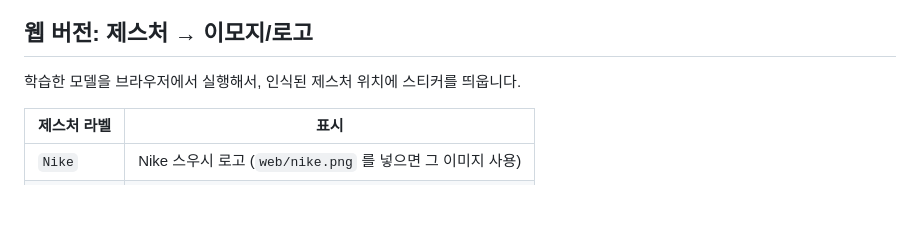
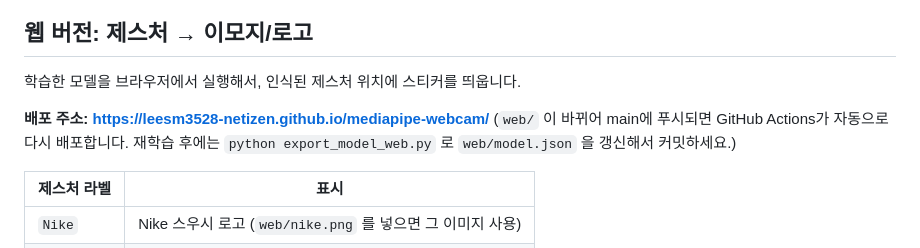
Before and after one commit to leesm3528-netizen/mediapipe-webcam, a Markdown page: README.md, the part around the change. Rendered like a GitHub page; blank space fills up the shorter version.

Commit message:
README: add GitHub Pages URL
Co-Authored-By: Claude Opus 5.5 <noreply@anthropic.com>

```diff
--- a/README.md
+++ b/README.md
@@ -64,6 +64,9 @@ python custom_gesture_webcam.py [--threshold 0.7]
 
 학습한 모델을 브라우저에서 실행해서, 인식된 제스처 위치에 스티커를 띄웁니다.
 
+**배포 주소: https://leesm3528-netizen.github.io/mediapipe-webcam/**
+(`web/` 이 바뀌어 main에 푸시되면 GitHub Actions가 자동으로 다시 배포합니다. 재학습 후에는 `python export_model_web.py` 로 `web/model.json` 을 갱신해서 커밋하세요.)
+
 | 제스처 라벨 | 표시 |
 | --- | --- |
 | `Nike` | Nike 스우시 로고 (`web/nike.png` 를 넣으면 그 이미지 사용) |
```
